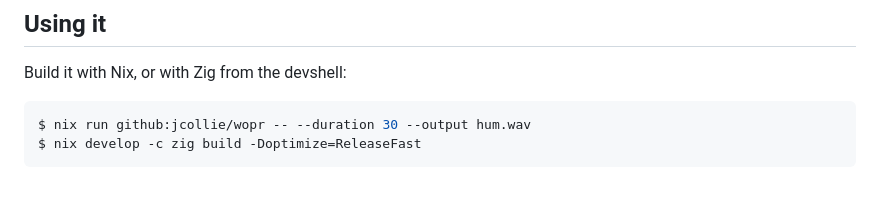
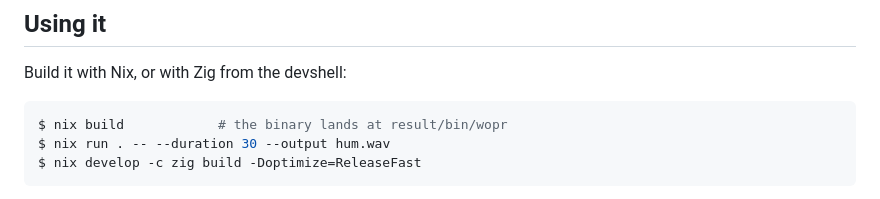
Before and after one commit to jcollie/wopr, a Markdown page: README.md, the part around the change. Drawn GitHub-style.

Commit message:
Build from the working tree rather than a remote that is not there yet
The README told the reader to `nix run github:jcollie/wopr`, which is not
a repository anybody can fetch: nothing has been pushed anywhere. A
command in a README is a promise that it works, so this is `nix build`
and `nix run .` until there is a remote to name.

Co-Authored-By: Claude Opus 5 (1M context) <noreply@anthropic.com>
Claude-Session: https://claude.ai/code/session_018zwovd2NVcB4gim2SXXgae

````diff
--- a/README.md
+++ b/README.md
@@ -92,7 +92,8 @@ second render averages away.
 Build it with Nix, or with Zig from the devshell:
 
 ```console
-$ nix run github:jcollie/wopr -- --duration 30 --output hum.wav
+$ nix build            # the binary lands at result/bin/wopr
+$ nix run . -- --duration 30 --output hum.wav
 $ nix develop -c zig build -Doptimize=ReleaseFast
 ```
 
````
